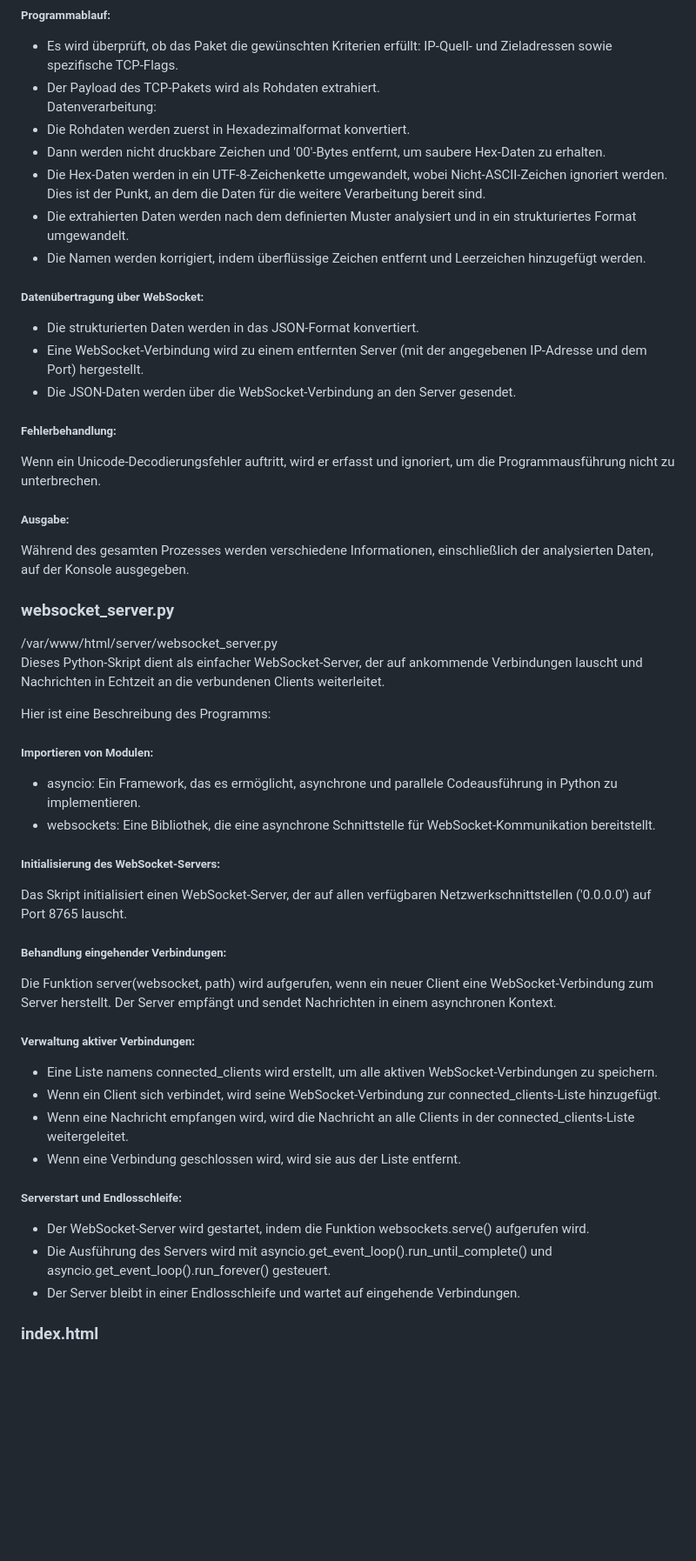
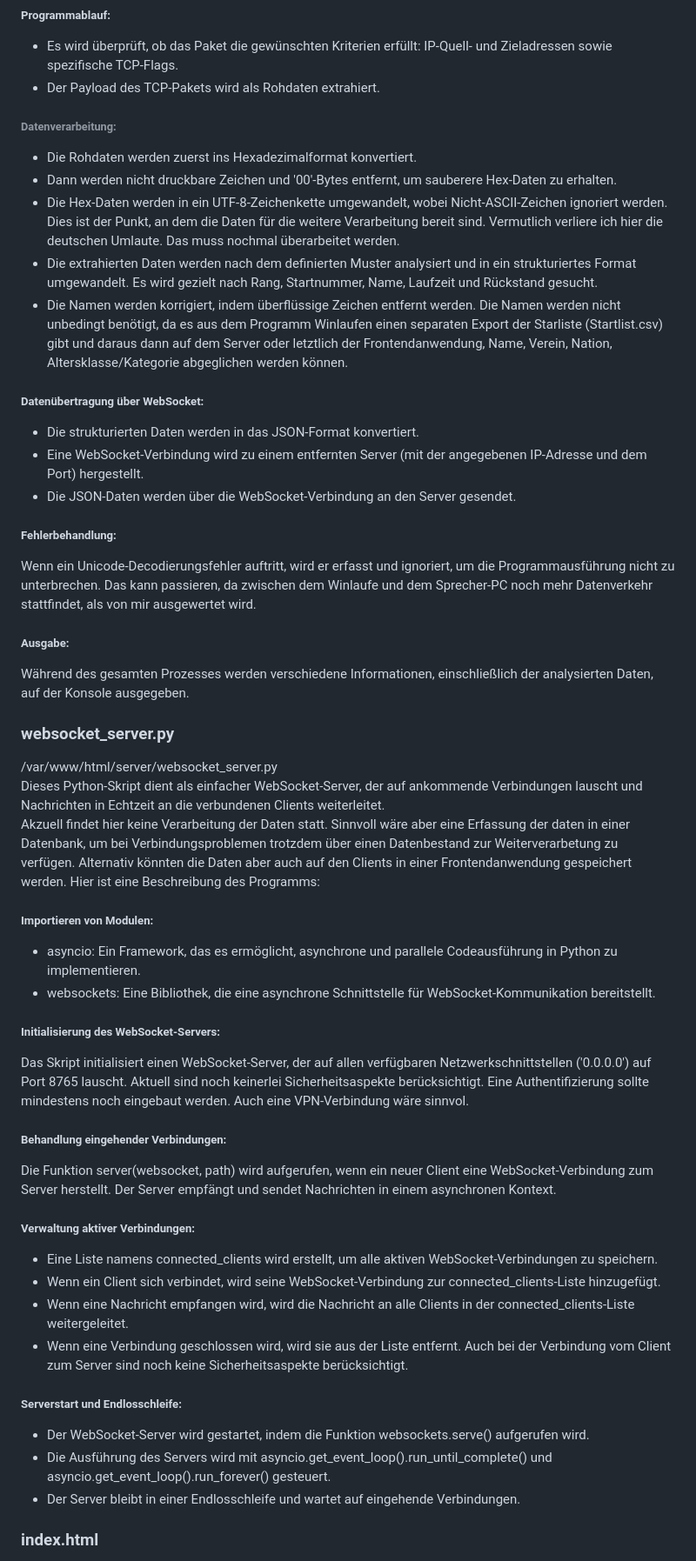
Before and after one commit to richtertoralf/websocketSprecherPC, a Markdown page: README.md, the part around one of its changes. Shown at 87% size. Drawn GitHub-style; blank space fills up the shorter version.

```diff
--- a/README.md
+++ b/README.md
@@ -129,31 +128,30 @@ Das Skript beginnt mit dem Import von verschiedenen Python-Bibliotheken:
 ##### Programmablauf:
 - Es wird überprüft, ob das Paket die gewünschten Kriterien erfüllt: IP-Quell- und Zieladressen sowie spezifische TCP-Flags.
 - Der Payload des TCP-Pakets wird als Rohdaten extrahiert.
-Datenverarbeitung:
-- Die Rohdaten werden zuerst in Hexadezimalformat konvertiert.
-- Dann werden nicht druckbare Zeichen und '00'-Bytes entfernt, um saubere Hex-Daten zu erhalten.
-- Die Hex-Daten werden in ein UTF-8-Zeichenkette umgewandelt, wobei Nicht-ASCII-Zeichen ignoriert werden. Dies ist der Punkt, an dem die Daten für die weitere Verarbeitung bereit sind.
-- Die extrahierten Daten werden nach dem definierten Muster analysiert und in ein strukturiertes Format umgewandelt.
-- Die Namen werden korrigiert, indem überflüssige Zeichen entfernt und Leerzeichen hinzugefügt werden.
+###### Datenverarbeitung:
+- Die Rohdaten werden zuerst ins Hexadezimalformat konvertiert.
+- Dann werden nicht druckbare Zeichen und '00'-Bytes entfernt, um sauberere Hex-Daten zu erhalten.
+- Die Hex-Daten werden in ein UTF-8-Zeichenkette umgewandelt, wobei Nicht-ASCII-Zeichen ignoriert werden. Dies ist der Punkt, an dem die Daten für die weitere Verarbeitung bereit sind. Vermutlich verliere ich hier die deutschen Umlaute. Das muss nochmal überarbeitet werden.
+- Die extrahierten Daten werden nach dem definierten Muster analysiert und in ein strukturiertes Format umgewandelt. Es wird gezielt nach Rang, Startnummer, Name, Laufzeit und Rückstand gesucht.
+- Die Namen werden korrigiert, indem überflüssige Zeichen entfernt werden. Die Namen werden nicht unbedingt benötigt, da es aus dem Programm Winlaufen einen separaten Export der Starliste (Startlist.csv) gibt und daraus dann auf dem Server oder letztlich  der Frontendanwendung, Name, Verein, Nation, Altersklasse/Kategorie abgeglichen werden können.
 ##### Datenübertragung über WebSocket:
 - Die strukturierten Daten werden in das JSON-Format konvertiert.
 - Eine WebSocket-Verbindung wird zu einem entfernten Server (mit der angegebenen IP-Adresse und dem Port) hergestellt.
 - Die JSON-Daten werden über die WebSocket-Verbindung an den Server gesendet.
 ##### Fehlerbehandlung:
-Wenn ein Unicode-Decodierungsfehler auftritt, wird er erfasst und ignoriert, um die Programmausführung nicht zu unterbrechen.
+Wenn ein Unicode-Decodierungsfehler auftritt, wird er erfasst und ignoriert, um die Programmausführung nicht zu unterbrechen. Das kann passieren, da zwischen dem Winlaufe und dem Sprecher-PC noch mehr Datenverkehr stattfindet, als von mir ausgewertet wird.
 ##### Ausgabe:
 Während des gesamten Prozesses werden verschiedene Informationen, einschließlich der analysierten Daten, auf der Konsole ausgegeben.
-
 ### websocket_server.py
 /var/www/html/server/websocket_server.py
 Dieses Python-Skript dient als einfacher WebSocket-Server, der auf ankommende Verbindungen lauscht und Nachrichten in Echtzeit an die verbundenen Clients weiterleitet.
-
+Akzuell findet hier keine Verarbeitung der Daten statt. Sinnvoll wäre aber eine Erfassung der daten in einer Datenbank, um bei Verbindungsproblemen trotzdem über einen Datenbestand zur Weiterverarbetung zu verfügen. Alternativ könnten die Daten aber auch auf den Clients in einer Frontendanwendung gespeichert werden.
 Hier ist eine Beschreibung des Programms:
 ##### Importieren von Modulen:
 - asyncio: Ein Framework, das es ermöglicht, asynchrone und parallele Codeausführung in Python zu implementieren.
 - websockets: Eine Bibliothek, die eine asynchrone Schnittstelle für WebSocket-Kommunikation bereitstellt.
 ##### Initialisierung des WebSocket-Servers:
-Das Skript initialisiert einen WebSocket-Server, der auf allen verfügbaren Netzwerkschnittstellen ('0.0.0.0') auf Port 8765 lauscht.
+Das Skript initialisiert einen WebSocket-Server, der auf allen verfügbaren Netzwerkschnittstellen ('0.0.0.0') auf Port 8765 lauscht. Aktuell sind noch keinerlei Sicherheitsaspekte berücksichtigt. Eine Authentifizierung sollte mindestens noch eingebaut werden. Auch eine VPN-Verbindung wäre sinnvol.
 ##### Behandlung eingehender Verbindungen:
 Die Funktion server(websocket, path) wird aufgerufen, wenn ein neuer Client eine WebSocket-Verbindung zum Server herstellt.
 Der Server empfängt und sendet Nachrichten in einem asynchronen Kontext.
@@ -162,11 +160,11 @@ Der Server empfängt und sendet Nachrichten in einem asynchronen Kontext.
 - Wenn ein Client sich verbindet, wird seine WebSocket-Verbindung zur connected_clients-Liste hinzugefügt.
 - Wenn eine Nachricht empfangen wird, wird die Nachricht an alle Clients in der connected_clients-Liste weitergeleitet.
 - Wenn eine Verbindung geschlossen wird, wird sie aus der Liste entfernt.
+Auch bei der Verbindung vom Client zum Server sind noch keine Sicherheitsaspekte berücksichtigt.
 ##### Serverstart und Endlosschleife:
 - Der WebSocket-Server wird gestartet, indem die Funktion websockets.serve() aufgerufen wird.
 - Die Ausführung des Servers wird mit asyncio.get_event_loop().run_until_complete() und asyncio.get_event_loop().run_forever() gesteuert.
 - Der Server bleibt in einer Endlosschleife und wartet auf eingehende Verbindungen.
-
 ### index.html
 /var/www/html/index.html
 HTML-WebSocket-Datenanzeige:
```
Also changed, not shown: other parts of README.md (+8 -10 lines).
